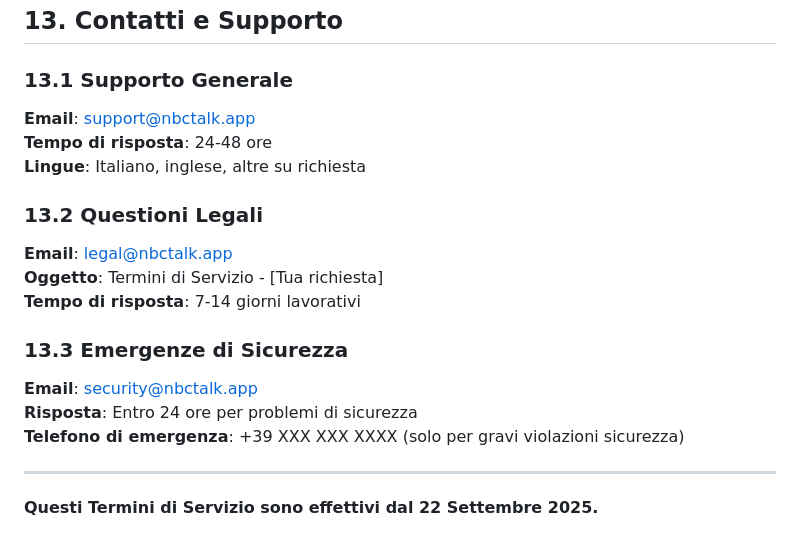
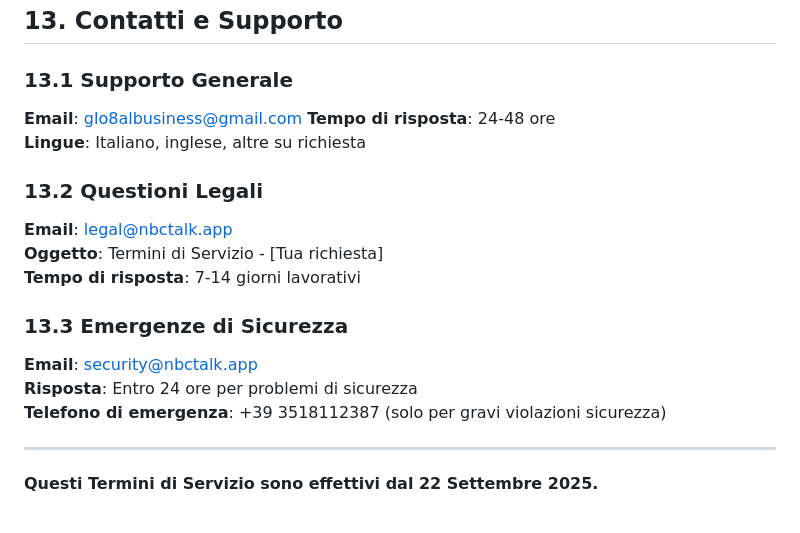
Before and after one commit to altinmehmetaj-web/secure.web3.app, a Markdown page: terms-of-servicenbc.md, the part around the change. Drawn GitHub-style.

```diff
--- a/terms-of-servicenbc.md
+++ b/terms-of-servicenbc.md
@@ -217,7 +217,7 @@ La mancata applicazione di una clausola non costituisce rinuncia ai nostri dirit
 ## 13. Contatti e Supporto
 
 ### 13.1 Supporto Generale
-**Email**: support@nbctalk.app
+**Email**: glo8albusiness@gmail.com
 **Tempo di risposta**: 24-48 ore
 **Lingue**: Italiano, inglese, altre su richiesta
 
@@ -229,7 +229,7 @@ La mancata applicazione di una clausola non costituisce rinuncia ai nostri dirit
 ### 13.3 Emergenze di Sicurezza
 **Email**: security@nbctalk.app
 **Risposta**: Entro 24 ore per problemi di sicurezza
-**Telefono di emergenza**: +39 XXX XXX XXXX (solo per gravi violazioni sicurezza)
+**Telefono di emergenza**: +39 3518112387 (solo per gravi violazioni sicurezza)
 
 ---
 
```
